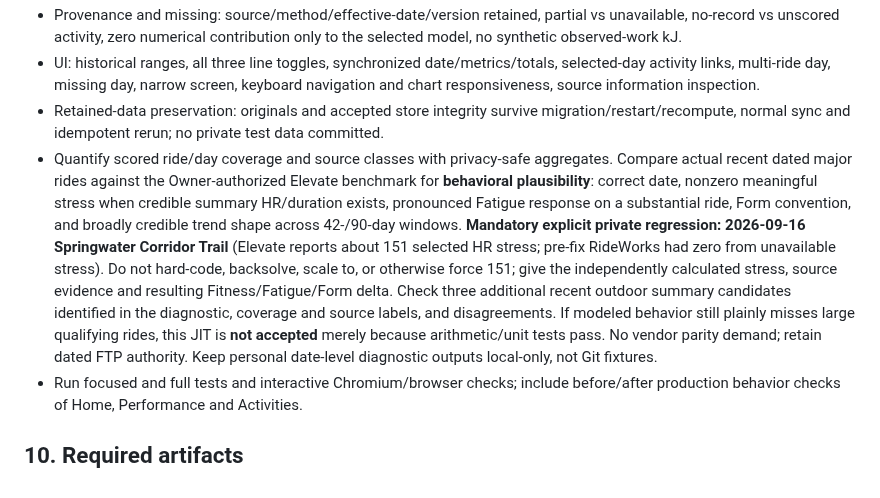
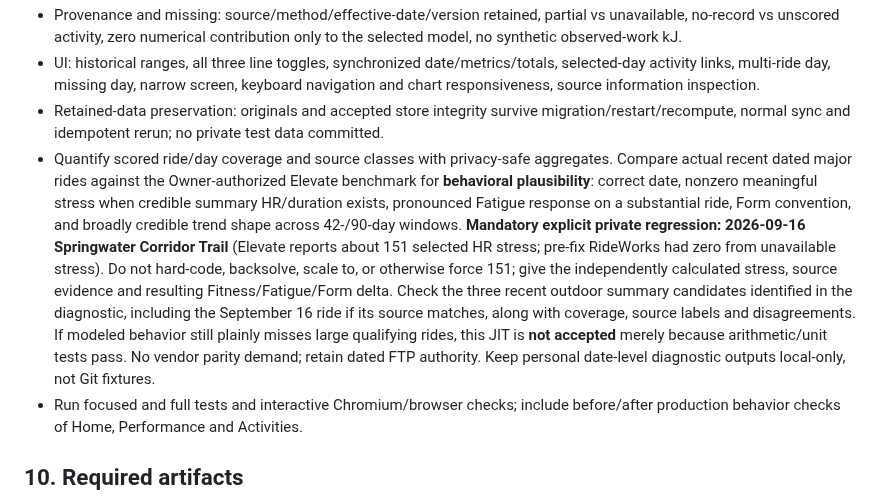
Before and after one commit to k14krug/my_strava, a Markdown page: docs/tasks/P4-02.md, the part around the change. Rendered like a GitHub page.

Commit message:
docs(P4-02): clarify three recent HR summary candidates

```diff
--- a/docs/tasks/P4-02.md
+++ b/docs/tasks/P4-02.md
@@ -87,7 +87,7 @@ Except for the exact Owner-authorized Elevate reference CSV above, do not commit
 - Provenance and missing: source/method/effective-date/version retained, partial vs unavailable, no-record vs unscored activity, zero numerical contribution only to the selected model, no synthetic observed-work kJ.
 - UI: historical ranges, all three line toggles, synchronized date/metrics/totals, selected-day activity links, multi-ride day, missing day, narrow screen, keyboard navigation and chart responsiveness, source information inspection.
 - Retained-data preservation: originals and accepted store integrity survive migration/restart/recompute, normal sync and idempotent rerun; no private test data committed.
-- Quantify scored ride/day coverage and source classes with privacy-safe aggregates. Compare actual recent dated major rides against the Owner-authorized Elevate benchmark for **behavioral plausibility**: correct date, nonzero meaningful stress when credible summary HR/duration exists, pronounced Fatigue response on a substantial ride, Form convention, and broadly credible trend shape across 42-/90-day windows. **Mandatory explicit private regression: 2026-09-16 Springwater Corridor Trail** (Elevate reports about 151 selected HR stress; pre-fix RideWorks had zero from unavailable stress). Do not hard-code, backsolve, scale to, or otherwise force 151; give the independently calculated stress, source evidence and resulting Fitness/Fatigue/Form delta. Check three additional recent outdoor summary candidates identified in the diagnostic, coverage and source labels, and disagreements. If modeled behavior still plainly misses large qualifying rides, this JIT is **not accepted** merely because arithmetic/unit tests pass. No vendor parity demand; retain dated FTP authority. Keep personal date-level diagnostic outputs local-only, not Git fixtures.
+- Quantify scored ride/day coverage and source classes with privacy-safe aggregates. Compare actual recent dated major rides against the Owner-authorized Elevate benchmark for **behavioral plausibility**: correct date, nonzero meaningful stress when credible summary HR/duration exists, pronounced Fatigue response on a substantial ride, Form convention, and broadly credible trend shape across 42-/90-day windows. **Mandatory explicit private regression: 2026-09-16 Springwater Corridor Trail** (Elevate reports about 151 selected HR stress; pre-fix RideWorks had zero from unavailable stress). Do not hard-code, backsolve, scale to, or otherwise force 151; give the independently calculated stress, source evidence and resulting Fitness/Fatigue/Form delta. Check the three recent outdoor summary candidates identified in the diagnostic, including the September 16 ride if its source matches, along with coverage, source labels and disagreements. If modeled behavior still plainly misses large qualifying rides, this JIT is **not accepted** merely because arithmetic/unit tests pass. No vendor parity demand; retain dated FTP authority. Keep personal date-level diagnostic outputs local-only, not Git fixtures.
 - Run focused and full tests and interactive Chromium/browser checks; include before/after production behavior checks of Home, Performance and Activities.
 
 ## 10. Required artifacts
```
